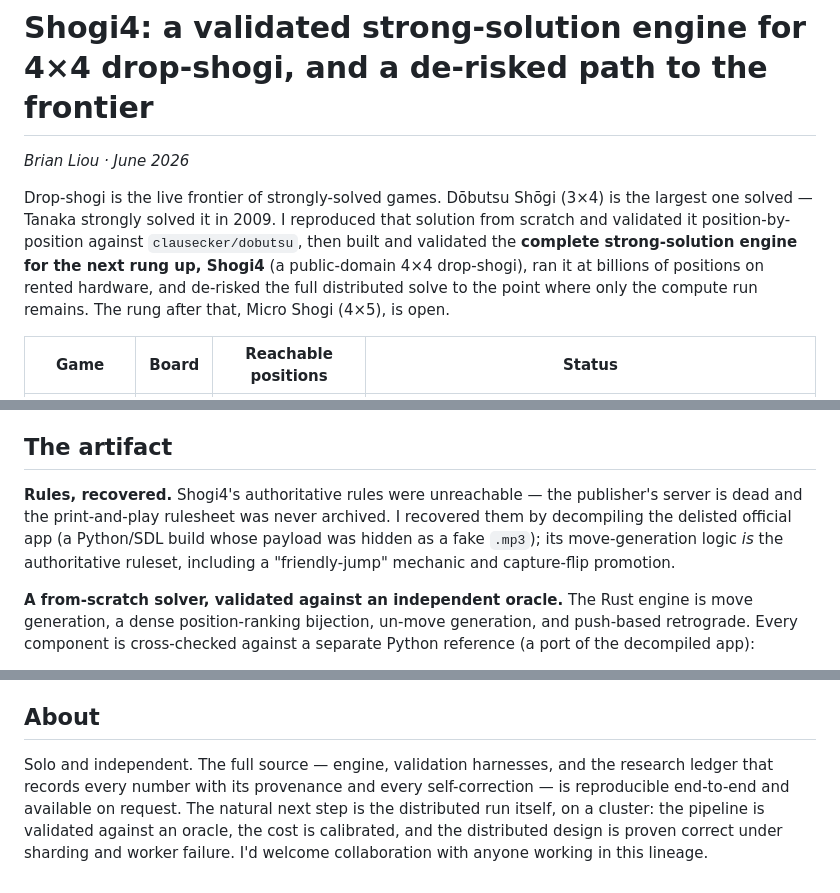
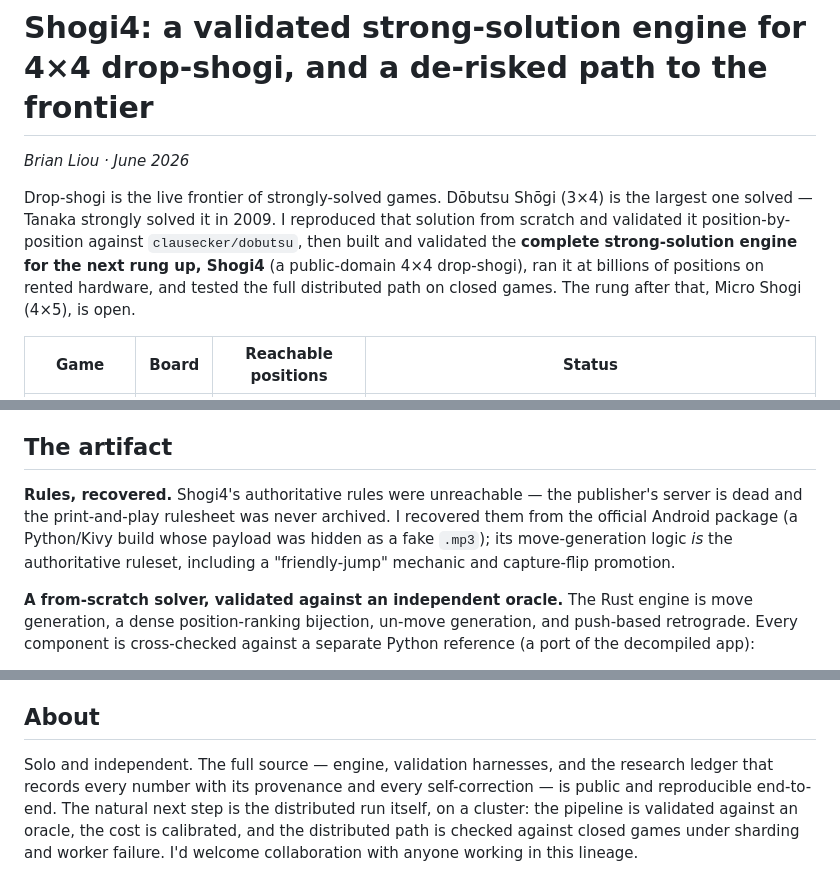
Before and after one commit to brianhliou/shogi4, a Markdown page: docs/research-brief.md, 3 parts joined by grey strips. Rendered like a GitHub page.

```diff
--- a/docs/research-brief.md
+++ b/docs/research-brief.md
@@ -2,7 +2,7 @@
 
 *Brian Liou · June 2026*
 
-Drop-shogi is the live frontier of strongly-solved games. Dōbutsu Shōgi (3×4) is the largest one solved — Tanaka strongly solved it in 2009. I reproduced that solution from scratch and validated it position-by-position against `clausecker/dobutsu`, then built and validated the **complete strong-solution engine for the next rung up, Shogi4** (a public-domain 4×4 drop-shogi), ran it at billions of positions on rented hardware, and de-risked the full distributed solve to the point where only the compute run remains. The rung after that, Micro Shogi (4×5), is open.
+Drop-shogi is the live frontier of strongly-solved games. Dōbutsu Shōgi (3×4) is the largest one solved — Tanaka strongly solved it in 2009. I reproduced that solution from scratch and validated it position-by-position against `clausecker/dobutsu`, then built and validated the **complete strong-solution engine for the next rung up, Shogi4** (a public-domain 4×4 drop-shogi), ran it at billions of positions on rented hardware, and tested the full distributed path on closed games. The rung after that, Micro Shogi (4×5), is open.
 
 | Game | Board | Reachable positions | Status |
 |---|---|---|---|
@@ -18,7 +18,7 @@ Shogi4 has never been solved — no published game value exists. It's public dom
 
 ## The artifact
 
-**Rules, recovered.** Shogi4's authoritative rules were unreachable — the publisher's server is dead and the print-and-play rulesheet was never archived. I recovered them by decompiling the delisted official app (a Python/SDL build whose payload was hidden as a fake `.mp3`); its move-generation logic *is* the authoritative ruleset, including a "friendly-jump" mechanic and capture-flip promotion.
+**Rules, recovered.** Shogi4's authoritative rules were unreachable — the publisher's server is dead and the print-and-play rulesheet was never archived. I recovered them from the official Android package (a Python/Kivy build whose payload was hidden as a fake `.mp3`); its move-generation logic *is* the authoritative ruleset, including a "friendly-jump" mechanic and capture-flip promotion.
 
 **A from-scratch solver, validated against an independent oracle.** The Rust engine is move generation, a dense position-ranking bijection, un-move generation, and push-based retrograde. Every component is cross-checked against a separate Python reference (a port of the decompiled app):
 
@@ -53,4 +53,4 @@ The same ladder continues to Micro Shogi (~19× larger, the open frontier), whos
 
 ## About
 
-Solo and independent. The full source — engine, validation harnesses, and the research ledger that records every number with its provenance and every self-correction — is reproducible end-to-end and available on request. The natural next step is the distributed run itself, on a cluster: the pipeline is validated against an oracle, the cost is calibrated, and the distributed design is proven correct under sharding and worker failure. I'd welcome collaboration with anyone working in this lineage.
+Solo and independent. The full source — engine, validation harnesses, and the research ledger that records every number with its provenance and every self-correction — is public and reproducible end-to-end. The natural next step is the distributed run itself, on a cluster: the pipeline is validated against an oracle, the cost is calibrated, and the distributed path is checked against closed games under sharding and worker failure. I'd welcome collaboration with anyone working in this lineage.
```
Also changed, not shown: README.md (+4 -4 lines), engine/README-shogi4.md (+1 -1 lines).
